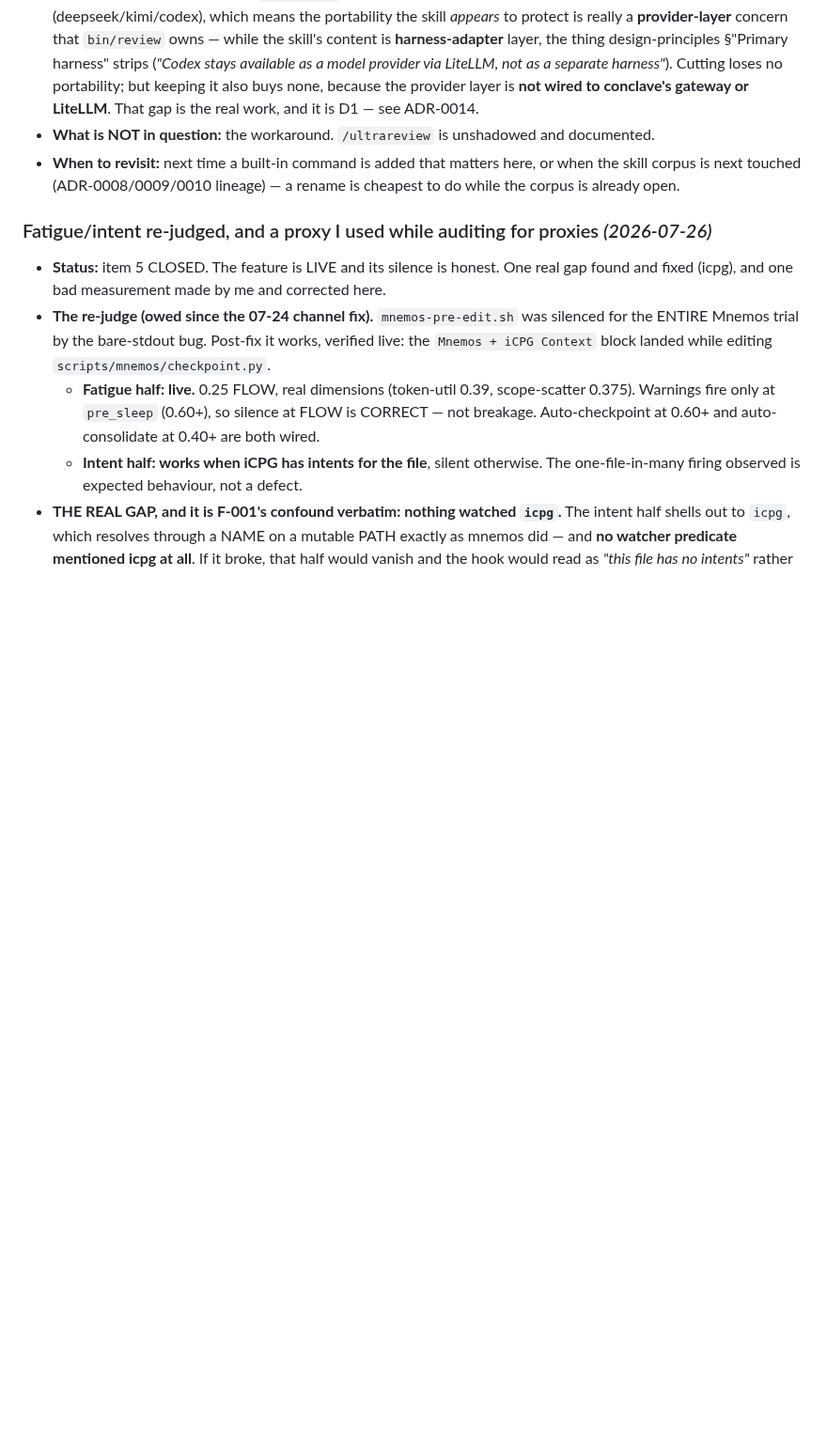
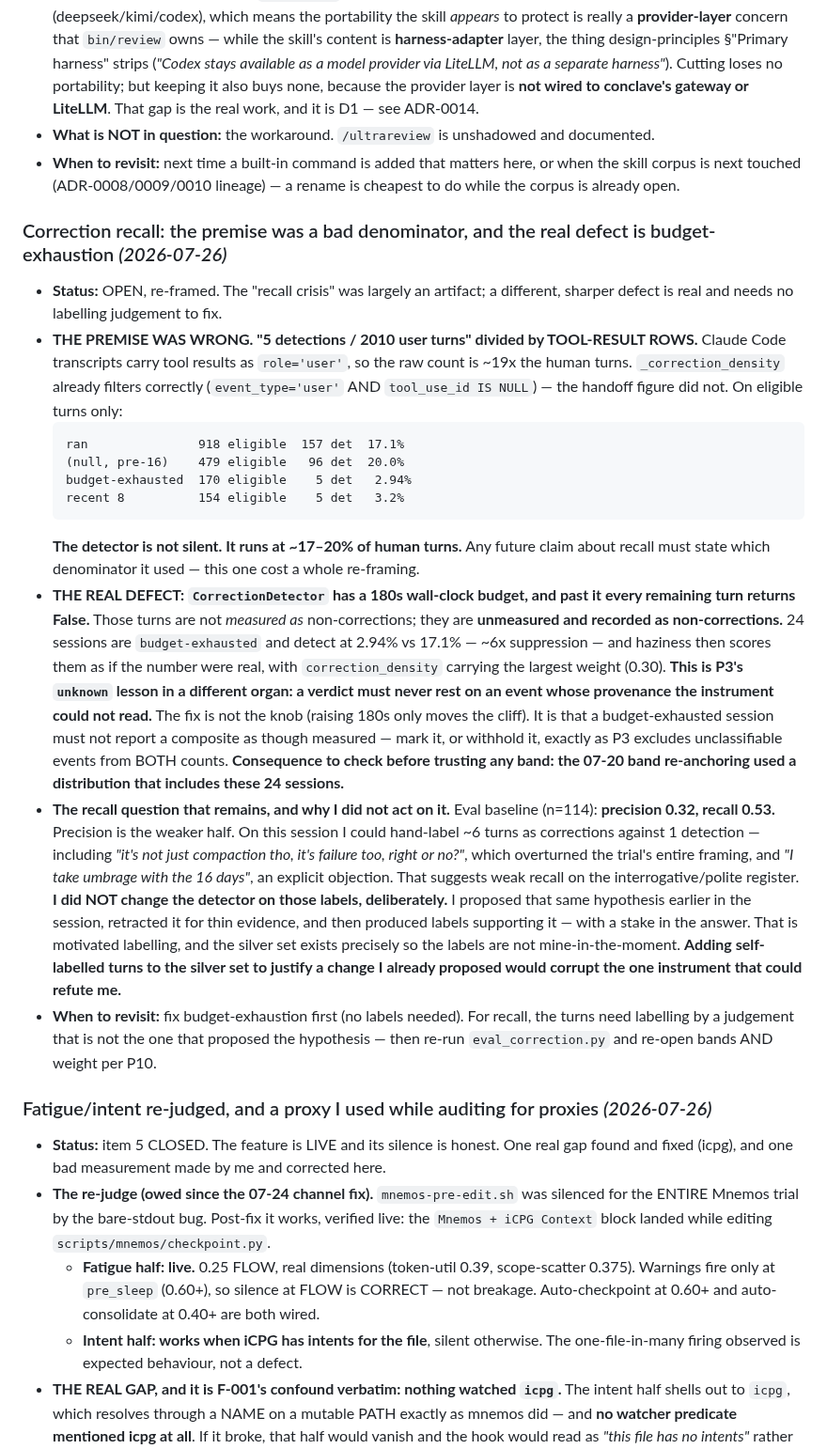
Before and after one commit to lciacci/tessera, a Markdown page: docs/observatory.md, the part around the change. Shown at 94% size. GitHub-like rendering; blank space fills up the shorter version.

Commit message:
docs(observatory): correction recall re-framed — bad denominator, and a real budget-exhaustion defect
The '5 detections / 2010 user turns' premise was wrong. Claude Code transcripts
carry tool results as role='user', so the raw count was ~19x the human turns.
_correction_density already filters correctly (event_type='user' AND
tool_use_id IS NULL); the handoff figure did not. On eligible turns the
detector runs at 17-20%, not ~0. It is not silent.

The real defect needs no labelling judgement. CorrectionDetector has a 180s
wall-clock budget, and past it every remaining turn returns False — those turns
are not measured as non-corrections, they are unmeasured and recorded as
non-corrections. 24 sessions are budget-exhausted and detect at 2.94% vs 17.1%,
and haziness then scores them as though the number were real, with
correction_density carrying the largest weight (0.30). That is P3's 'unknown'
lesson in a different organ: a verdict must never rest on an event whose
provenance the instrument could not read. The fix is not the knob — raising
180s only moves the cliff — it is that such a session must mark or withhold its
composite. Flags that the 07-20 band re-anchoring used a distribution
containing these sessions.

Eval baseline recorded per P10: n=114, precision 0.32, recall 0.53.

Records why I did NOT change the detector on this session's evidence. I could
hand-label ~6 corrections here against 1 detection, including the turn that
overturned the trial's framing. But I proposed that same hypothesis earlier,
retracted it for thin evidence, and then produced labels supporting it. Adding
self-labelled turns to the silver set to justify a change I already argued for
would corrupt the one instrument capable of refuting me.

Co-Authored-By: Claude Opus 5 <noreply@anthropic.com>

````diff
--- a/docs/observatory.md
+++ b/docs/observatory.md
@@ -1520,6 +1520,48 @@ this section — the dedup fix it prescribes is real but is now step 3, not step
 - **When to revisit:** next time a built-in command is added that matters here, or when the
   skill corpus is next touched (ADR-0008/0009/0010 lineage) — a rename is cheapest to do while
   the corpus is already open.
+
+### Correction recall: the premise was a bad denominator, and the real defect is budget-exhaustion *(2026-07-26)*
+
+- **Status:** OPEN, re-framed. The "recall crisis" was largely an artifact; a different, sharper
+  defect is real and needs no labelling judgement to fix.
+- **THE PREMISE WAS WRONG. "5 detections / 2010 user turns" divided by TOOL-RESULT ROWS.**
+  Claude Code transcripts carry tool results as `role='user'`, so the raw count is ~19x the human
+  turns. `_correction_density` already filters correctly (`event_type='user'` AND
+  `tool_use_id IS NULL`) — the handoff figure did not. On eligible turns only:
+  ```
+  ran               918 eligible  157 det  17.1%
+  (null, pre-16)    479 eligible   96 det  20.0%
+  budget-exhausted  170 eligible    5 det   2.94%
+  recent 8          154 eligible    5 det   3.2%
+  ```
+  **The detector is not silent. It runs at ~17–20% of human turns.** Any future claim about recall
+  must state which denominator it used — this one cost a whole re-framing.
+- **THE REAL DEFECT: `CorrectionDetector` has a 180s wall-clock budget, and past it every
+  remaining turn returns False.** Those turns are not *measured as* non-corrections; they are
+  **unmeasured and recorded as non-corrections.** 24 sessions are `budget-exhausted` and detect at
+  2.94% vs 17.1% — ~6x suppression — and haziness then scores them as if the number were real,
+  with `correction_density` carrying the largest weight (0.30).
+  **This is P3's `unknown` lesson in a different organ: a verdict must never rest on an event whose
+  provenance the instrument could not read.** The fix is not the knob (raising 180s only moves the
+  cliff). It is that a budget-exhausted session must not report a composite as though measured —
+  mark it, or withhold it, exactly as P3 excludes unclassifiable events from BOTH counts.
+  **Consequence to check before trusting any band: the 07-20 band re-anchoring used a distribution
+  that includes these 24 sessions.**
+- **The recall question that remains, and why I did not act on it.** Eval baseline (n=114):
+  **precision 0.32, recall 0.53.** Precision is the weaker half. On this session I could
+  hand-label ~6 turns as corrections against 1 detection — including *"it's not just compaction
+  tho, it's failure too, right or no?"*, which overturned the trial's entire framing, and
+  *"I take umbrage with the 16 days"*, an explicit objection. That suggests weak recall on the
+  interrogative/polite register.
+  **I did NOT change the detector on those labels, deliberately.** I proposed that same hypothesis
+  earlier in the session, retracted it for thin evidence, and then produced labels supporting it —
+  with a stake in the answer. That is motivated labelling, and the silver set exists precisely so
+  the labels are not mine-in-the-moment. **Adding self-labelled turns to the silver set to justify
+  a change I already proposed would corrupt the one instrument that could refute me.**
+- **When to revisit:** fix budget-exhaustion first (no labels needed). For recall, the turns need
+  labelling by a judgement that is not the one that proposed the hypothesis — then re-run
+  `eval_correction.py` and re-open bands AND weight per P10.
 
 ### Fatigue/intent re-judged, and a proxy I used while auditing for proxies *(2026-07-26)*
 
````
Also changed, not shown: _project_specs/todos/active.md (+21 -1 lines).
